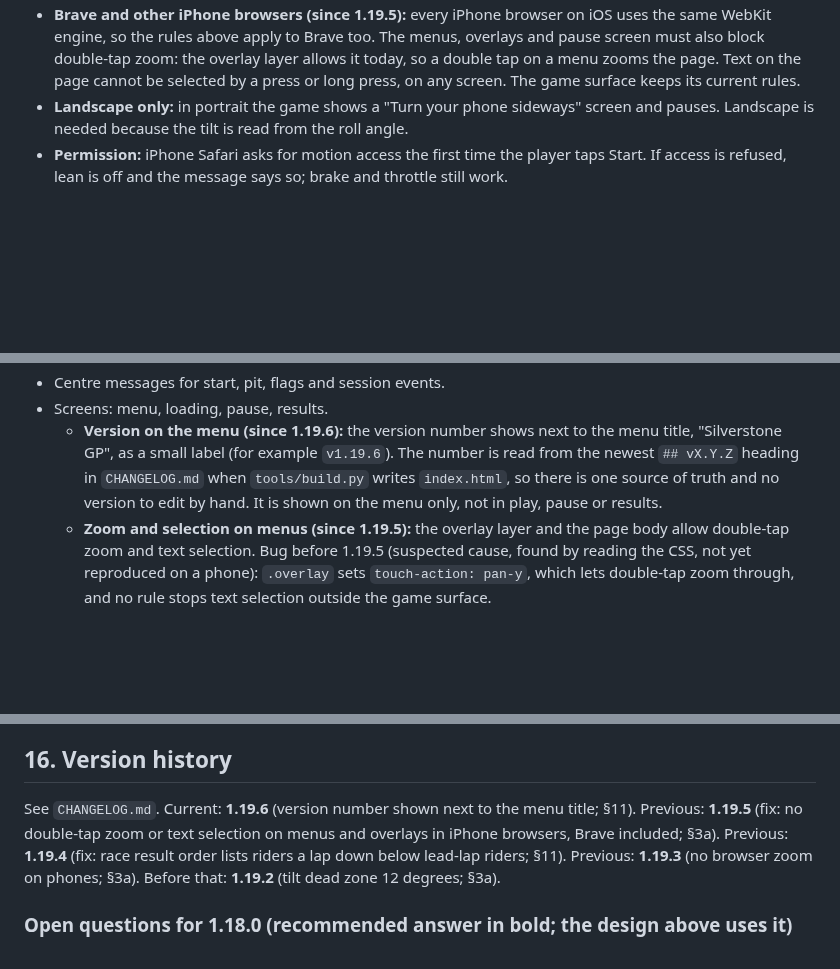
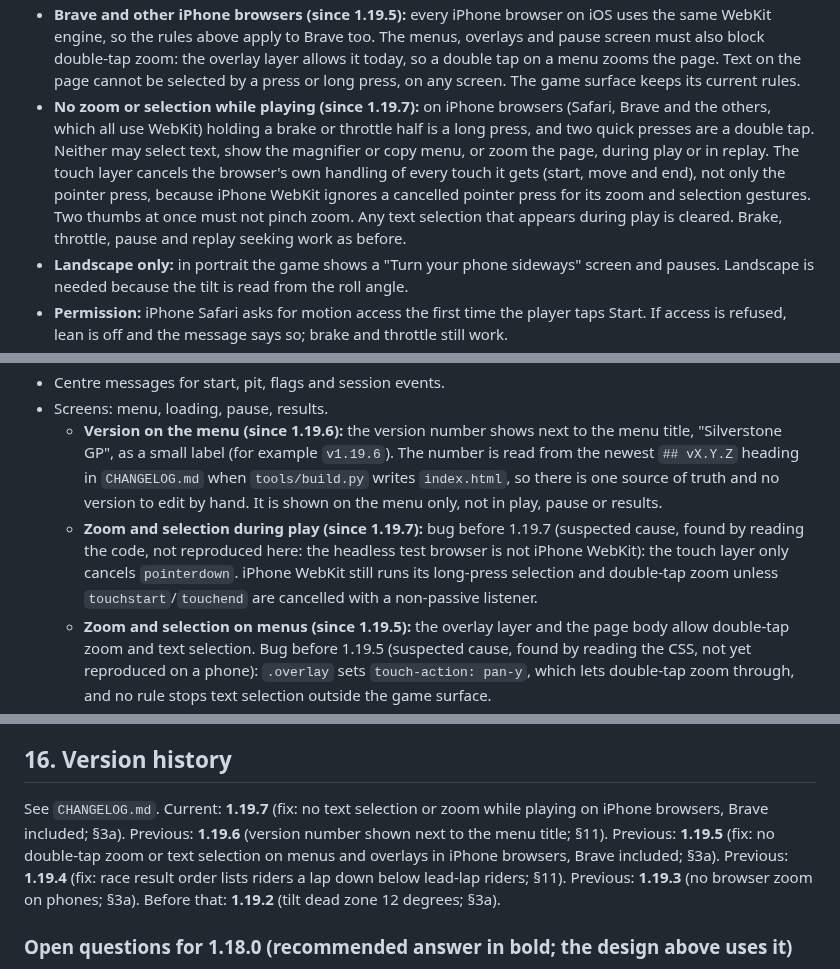
Before and after one commit to p3trk/motogp, a Markdown page: docs/GDD.md, 3 parts joined by grey strips. Drawn GitHub-style; blank space fills up the shorter version.

Commit message:
docs: no text selection or zoom while playing on iPhone browsers (GDD 1.19.7)
Co-Authored-By: Claude Opus 5.5 <noreply@anthropic.com>

```diff
--- a/docs/GDD.md
+++ b/docs/GDD.md
@@ -87,6 +87,7 @@ Used when the game runs on a phone or tablet (touch screen, no keyboard). The de
   - Tilt sensitivity can be Very low (full lean at 75°), Low (60°, default) or High (35°).
 - **No zoom:** on phones the browser must not zoom or scroll the page while playing. Pinch zoom, double-tap zoom and drag-to-scroll are off for the whole game. Pressing the throttle or brake halves never zooms the page. Menus still scroll with a finger, but do not zoom.
 - **Brave and other iPhone browsers (since 1.19.5):** every iPhone browser on iOS uses the same WebKit engine, so the rules above apply to Brave too. The menus, overlays and pause screen must also block double-tap zoom: the overlay layer allows it today, so a double tap on a menu zooms the page. Text on the page cannot be selected by a press or long press, on any screen. The game surface keeps its current rules.
+- **No zoom or selection while playing (since 1.19.7):** on iPhone browsers (Safari, Brave and the others, which all use WebKit) holding a brake or throttle half is a long press, and two quick presses are a double tap. Neither may select text, show the magnifier or copy menu, or zoom the page, during play or in replay. The touch layer cancels the browser's own handling of every touch it gets (start, move and end), not only the pointer press, because iPhone WebKit ignores a cancelled pointer press for its zoom and selection gestures. Two thumbs at once must not pinch zoom. Any text selection that appears during play is cleared. Brake, throttle, pause and replay seeking work as before.
 - **Landscape only:** in portrait the game shows a "Turn your phone sideways" screen and pauses. Landscape is needed because the tilt is read from the roll angle.
 - **Permission:** iPhone Safari asks for motion access the first time the player taps Start. If access is refused, lean is off and the message says so; brake and throttle still work.
 - **Layout:** the brake and throttle areas have a faint tint so the player can see where to press. The HUD sits at the same places as on desktop, and the bottom controls are kept clear of the speedometer and fuel.
@@ -197,6 +198,7 @@ Stored in `localStorage` key `sgp_records`, format `{v:1, laps, best, trace, tra
 - Centre messages for start, pit, flags and session events.
 - Screens: menu, loading, pause, results.
   - **Version on the menu (since 1.19.6):** the version number shows next to the menu title, "Silverstone GP", as a small label (for example `v1.19.6`). The number is read from the newest `## vX.Y.Z` heading in `CHANGELOG.md` when `tools/build.py` writes `index.html`, so there is one source of truth and no version to edit by hand. It is shown on the menu only, not in play, pause or results.
+  - **Zoom and selection during play (since 1.19.7):** bug before 1.19.7 (suspected cause, found by reading the code, not reproduced here: the headless test browser is not iPhone WebKit): the touch layer only cancels `pointerdown`. iPhone WebKit still runs its long-press selection and double-tap zoom unless `touchstart`/`touchend` are cancelled with a non-passive listener.
   - **Zoom and selection on menus (since 1.19.5):** the overlay layer and the page body allow double-tap zoom and text selection. Bug before 1.19.5 (suspected cause, found by reading the CSS, not yet reproduced on a phone): `.overlay` sets `touch-action: pan-y`, which lets double-tap zoom through, and no rule stops text selection outside the game surface.
   - **Race result order (since 1.19.4):** the results table ranks finishers by laps completed first, then by finish order (the order they crossed the line). Every rider on the winner's lap count is listed above every rider a lap down, so all `+NN.MMM` rows come before all `+N lap` rows.
   - Bug before 1.19.4 (suspected cause, not yet reproduced in a run): after the chequered flag, a rider a lap down could cross the line first and was ranked above a lead-lap rider still on the last lap, because finish order alone set the rank. The "+1 lap" row then showed above a "+NN.MMM" row.
@@ -563,7 +565,7 @@ After tagging, push `main`, the tag and the feature branch to GitHub (`p3trk/mot
 
 ## 16. Version history
 
-See `CHANGELOG.md`. Current: **1.19.6** (version number shown next to the menu title; §11). Previous: **1.19.5** (fix: no double-tap zoom or text selection on menus and overlays in iPhone browsers, Brave included; §3a). Previous: **1.19.4** (fix: race result order lists riders a lap down below lead-lap riders; §11). Previous: **1.19.3** (no browser zoom on phones; §3a). Before that: **1.19.2** (tilt dead zone 12 degrees; §3a).
+See `CHANGELOG.md`. Current: **1.19.7** (fix: no text selection or zoom while playing on iPhone browsers, Brave included; §3a). Previous: **1.19.6** (version number shown next to the menu title; §11). Previous: **1.19.5** (fix: no double-tap zoom or text selection on menus and overlays in iPhone browsers, Brave included; §3a). Previous: **1.19.4** (fix: race result order lists riders a lap down below lead-lap riders; §11). Previous: **1.19.3** (no browser zoom on phones; §3a). Before that: **1.19.2** (tilt dead zone 12 degrees; §3a).
 
 ### Open questions for 1.18.0 (recommended answer in bold; the design above uses it)
 
```
Also changed, not shown: other parts of docs/GDD.md (+1 -1 lines).
